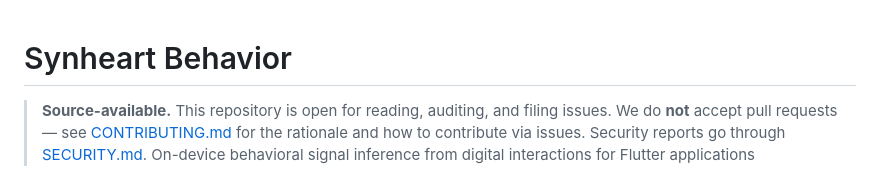
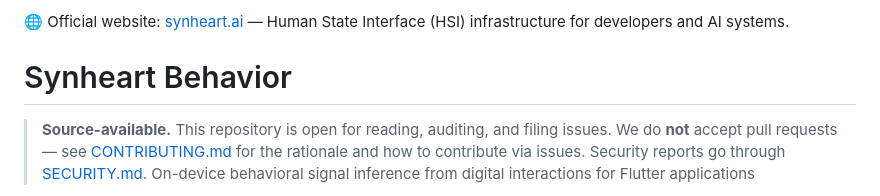
Before and after one commit to synheart-ai/synheart-behavior-dart, a Markdown page: README.md, the part around the change. GitHub-like rendering.

Commit message:
docs: add synheart.ai website link to README (SEO)

```diff
--- a/README.md
+++ b/README.md
@@ -1,3 +1,5 @@
+🌐 Official website: [synheart.ai](https://synheart.ai) — Human State Interface (HSI) infrastructure for developers and AI systems.
+
 # Synheart Behavior
 
 
```
